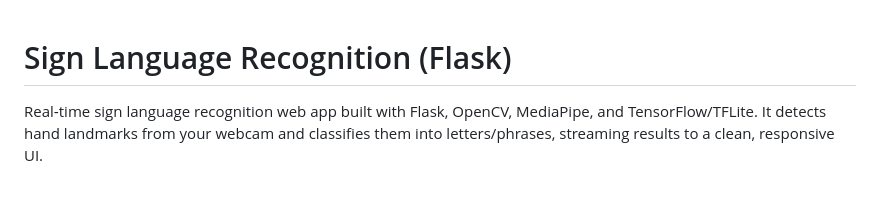
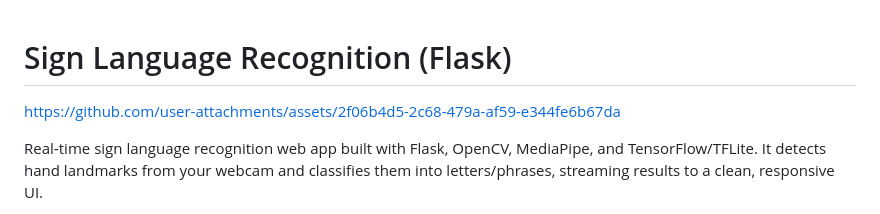
Before and after one commit to sahilgite1023/Sign-Language-Detection-, a Markdown page: README.md, the part around the change. Rendered like a GitHub page; blank space fills up the shorter version.

Commit message:
Update README with asset link
Added a link to an asset for visual reference.

```diff
--- a/README.md
+++ b/README.md
@@ -1,4 +1,11 @@
 # Sign Language Recognition (Flask)
+
+
+
+
+
+https://github.com/user-attachments/assets/2f06b4d5-2c68-479a-af59-e344fe6b67da
+
 
 Real‑time sign language recognition web app built with Flask, OpenCV, MediaPipe, and TensorFlow/TFLite. It detects hand landmarks from your webcam and classifies them into letters/phrases, streaming results to a clean, responsive UI.
 
```
